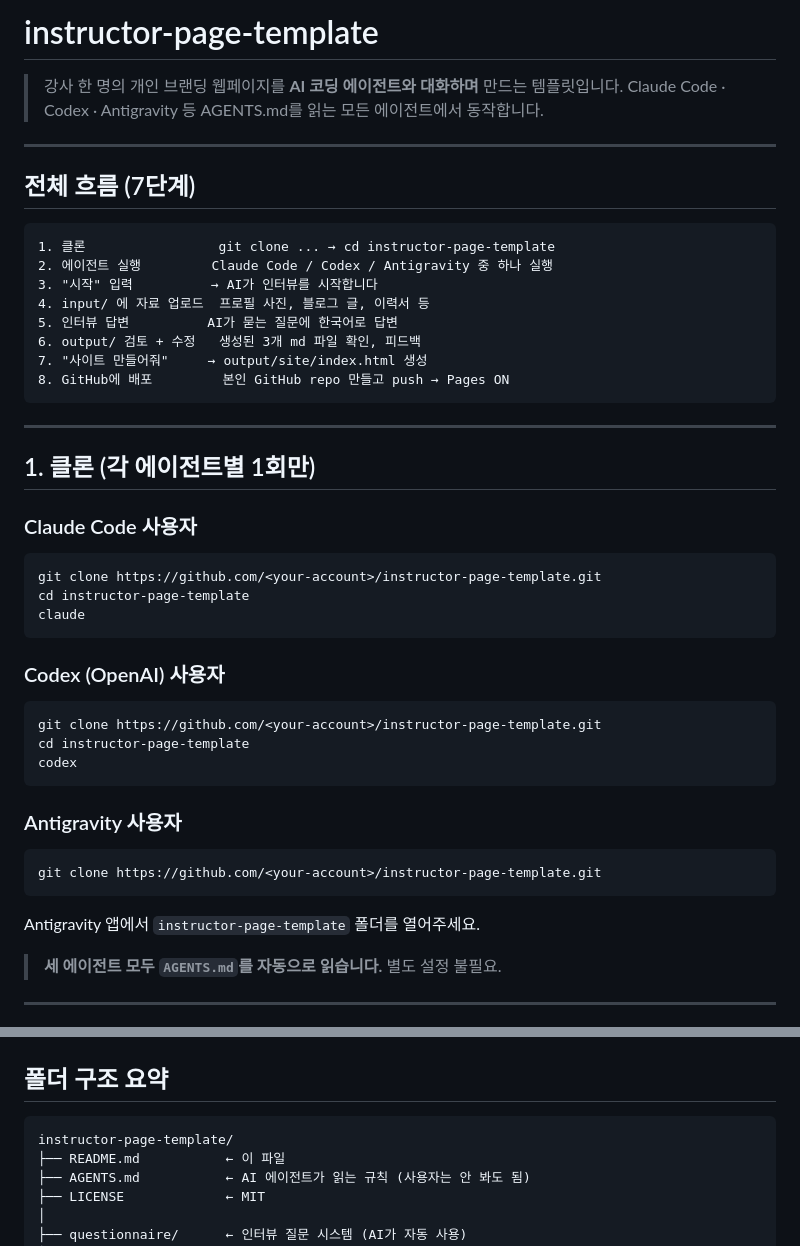
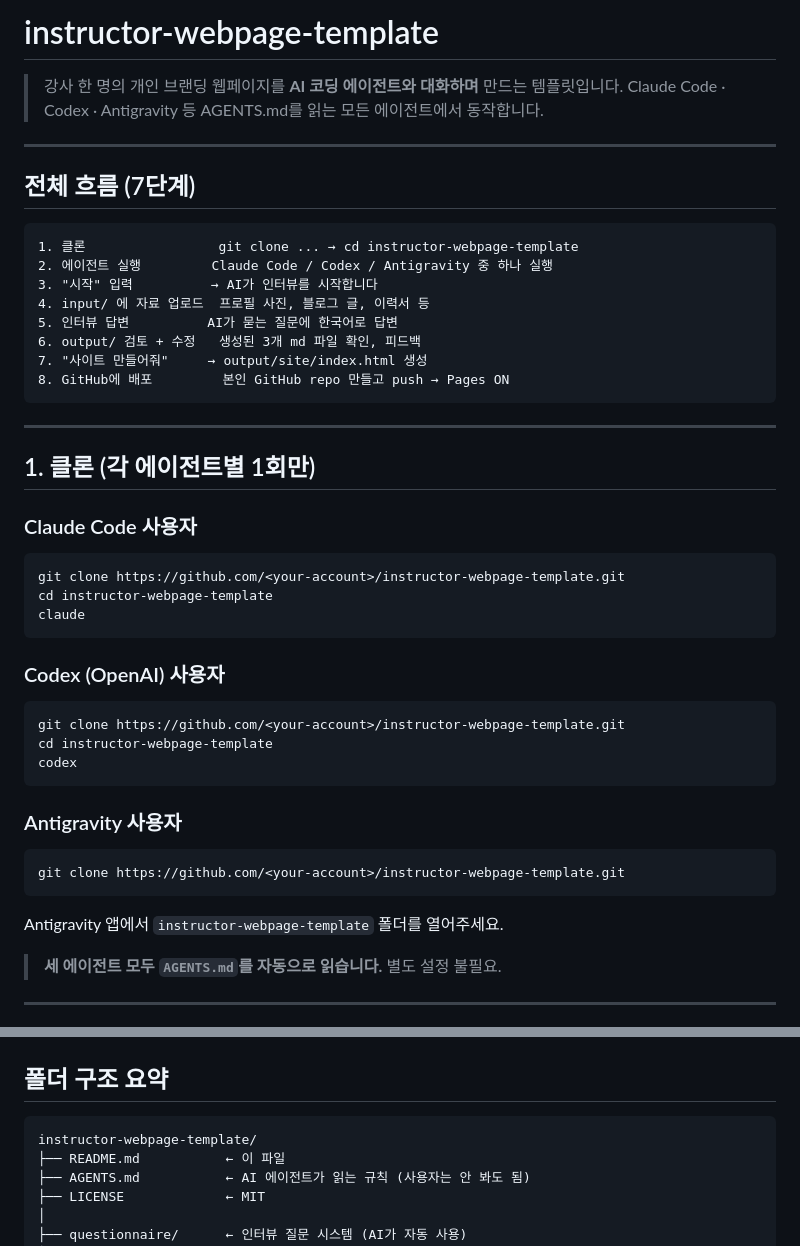
Before and after one commit to jch2100/bowon, a Markdown page: README.md, 2 parts joined by grey strips. Rendered like a GitHub page.

Commit message:
Update repo name references to instructor-webpage-template

````diff
--- a/README.md
+++ b/README.md
@@ -1,4 +1,4 @@
-# instructor-page-template
+# instructor-webpage-template
 
 > 강사 한 명의 개인 브랜딩 웹페이지를 **AI 코딩 에이전트와 대화하며** 만드는 템플릿입니다.
 > Claude Code · Codex · Antigravity 등 AGENTS.md를 읽는 모든 에이전트에서 동작합니다.
@@ -8,7 +8,7 @@
 ## 전체 흐름 (7단계)
 
 ```
-1. 클론                 git clone ... → cd instructor-page-template
+1. 클론                 git clone ... → cd instructor-webpage-template
 2. 에이전트 실행         Claude Code / Codex / Antigravity 중 하나 실행
 3. "시작" 입력          → AI가 인터뷰를 시작합니다
 4. input/ 에 자료 업로드  프로필 사진, 블로그 글, 이력서 등
@@ -24,23 +24,23 @@
 
 ### Claude Code 사용자
 ```bash
-git clone https://github.com/<your-account>/instructor-page-template.git
-cd instructor-page-template
+git clone https://github.com/<your-account>/instructor-webpage-template.git
+cd instructor-webpage-template
 claude
 ```
 
 ### Codex (OpenAI) 사용자
 ```bash
-git clone https://github.com/<your-account>/instructor-page-template.git
-cd instructor-page-template
+git clone https://github.com/<your-account>/instructor-webpage-template.git
+cd instructor-webpage-template
 codex
 ```
 
 ### Antigravity 사용자
 ```bash
-git clone https://github.com/<your-account>/instructor-page-template.git
+git clone https://github.com/<your-account>/instructor-webpage-template.git
 ```
-Antigravity 앱에서 `instructor-page-template` 폴더를 열어주세요.
+Antigravity 앱에서 `instructor-webpage-template` 폴더를 열어주세요.
 
 > **세 에이전트 모두 `AGENTS.md`를 자동으로 읽습니다.** 별도 설정 불필요.
 
@@ -192,7 +192,7 @@ git push
 ## 폴더 구조 요약
 
 ```
-instructor-page-template/
+instructor-webpage-template/
 ├── README.md           ← 이 파일
 ├── AGENTS.md           ← AI 에이전트가 읽는 규칙 (사용자는 안 봐도 됨)
 ├── LICENSE             ← MIT
````
